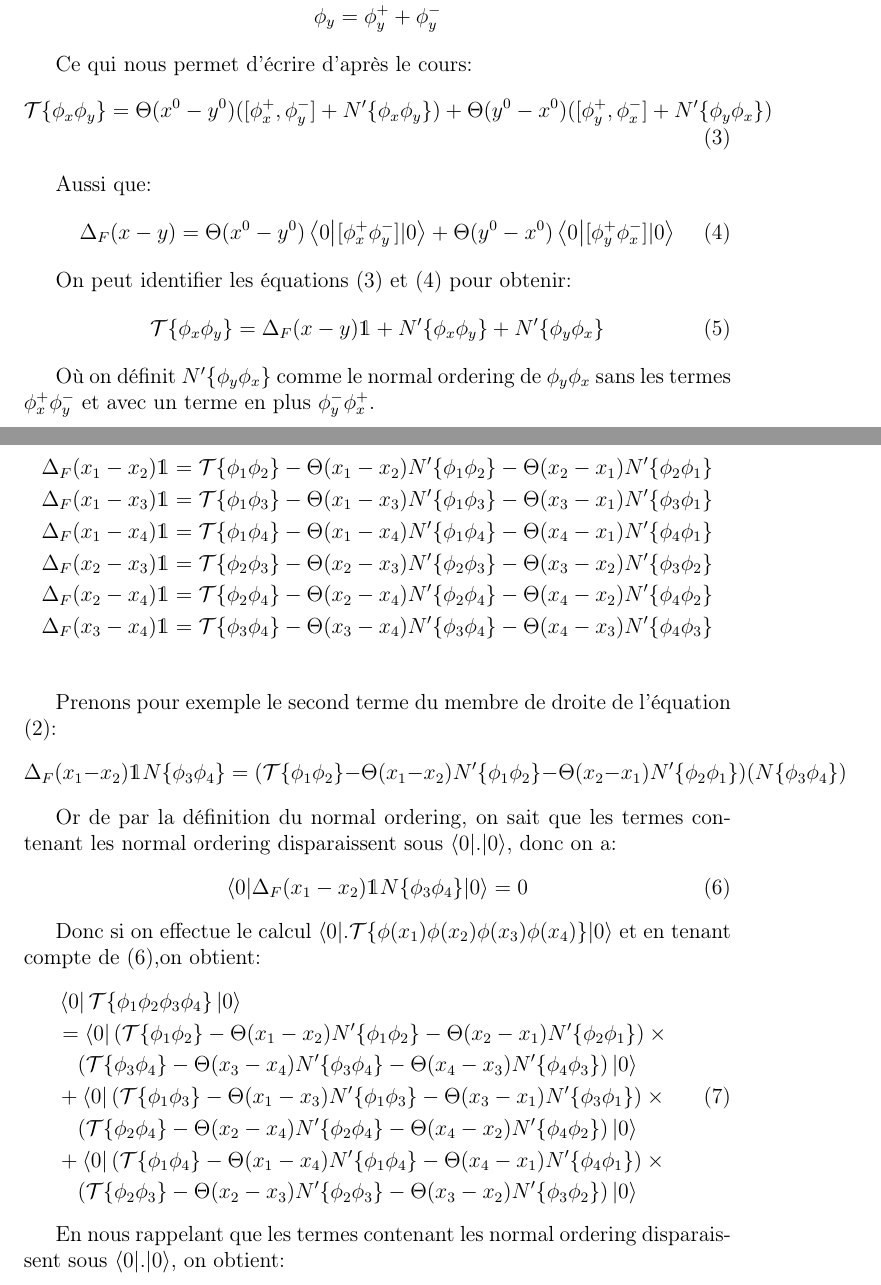
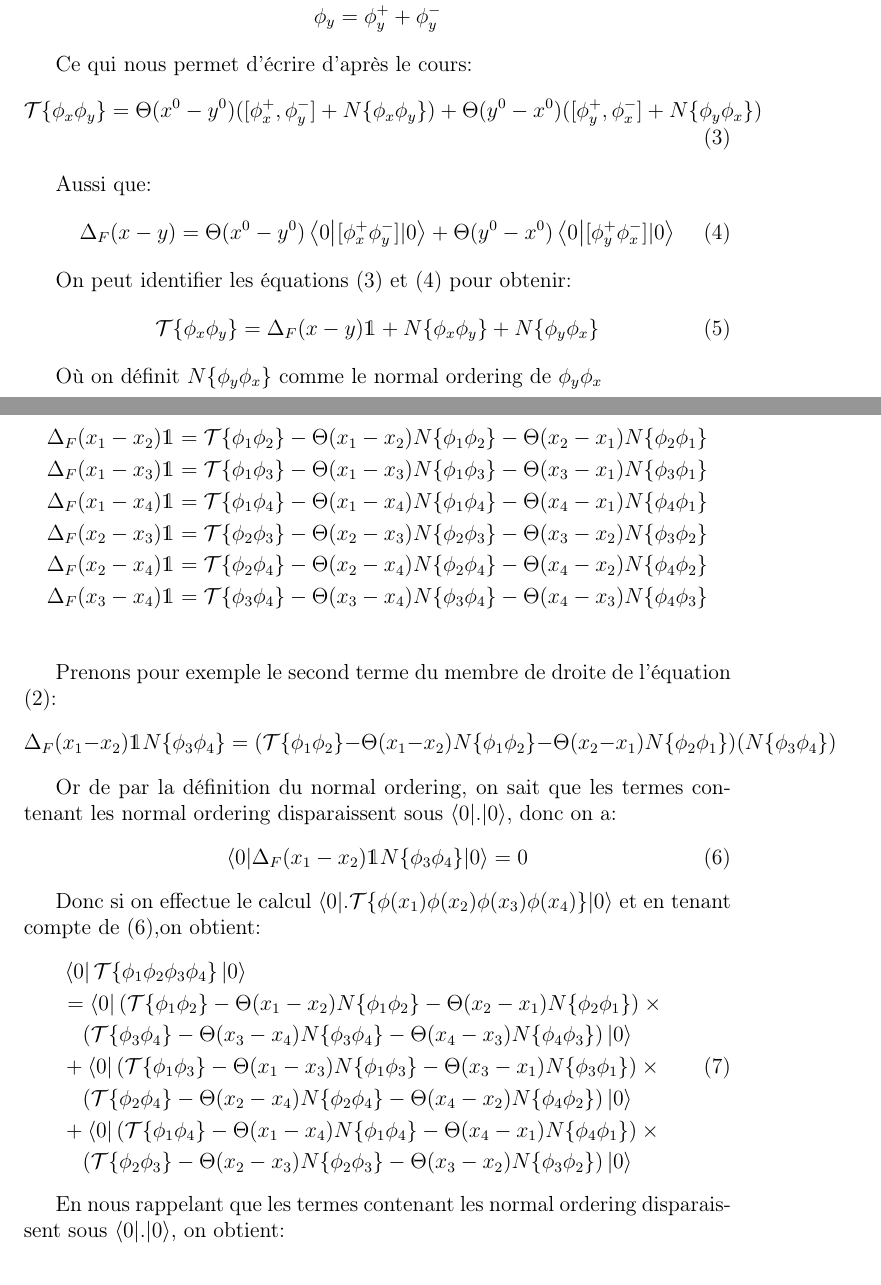
Before and after one commit to FanevaLiantsoa/QFT-Devoir, a LaTeX document (Théorème de Wick/timeordering.tex): two parts of pages 2 and 3 of 4, joined at a grey line, cut so that both start at the same text. Compiled offline with pdfLaTeX.

Commit message:
J'ai mieux compris le sens du normal ordering et du time ordering en relisant mes notes de cours et en consultant quelques ressources en ligne. Ainsi j'ai un peu modifié en remplacant les N' par N

```diff
--- a/Théorème de Wick/timeordering.tex
+++ b/Théorème de Wick/timeordering.tex
@@ -120,8 +120,8 @@ Ce qui nous permet d'écrire d'après le cours:
 \begin{equation}
 \begin{split}
 \mathcal{T}\{\phi_{x}\phi_{y}\}=\Theta(x^{0}-y^{0})([\phi_{x}^{+},\phi_{y}^{-}]
-+N'\{\phi_{x}\phi_{y}\})+\Theta(y^{0}-x^{0})([\phi_{y}^{+},\phi_{x}^{-}]
-+N'\{\phi_{y}\phi_{x}\})
++N\{\phi_{x}\phi_{y}\})+\Theta(y^{0}-x^{0})([\phi_{y}^{+},\phi_{x}^{-}]
++N\{\phi_{y}\phi_{x}\})
 \end{split}
 \end{equation}
 
@@ -133,41 +133,41 @@ Aussi que:
 
 On peut identifier les équations (3) et (4) pour obtenir:
 \begin{equation}
-\mathcal{T}\{\phi_{x}\phi_{y}\}= \Delta_{F}(x-y)\mathds{1}+N'\{\phi_{x}\phi_{y}\}
-+N'\{\phi_{y}\phi_{x}\}
+\mathcal{T}\{\phi_{x}\phi_{y}\}= \Delta_{F}(x-y)\mathds{1}+N\{\phi_{x}\phi_{y}\}
++N\{\phi_{y}\phi_{x}\}
 \end{equation}
 
-Où on définit $N'\{\phi_{y}\phi_{x}\}$ comme le normal ordering de $\phi_{y}\phi_{x}$
-sans les termes $\phi_{x}^{+}\phi_{y}^{-}$ et avec un terme en plus $\phi_{y}^{-}\phi_{x}^{+}$.
+Où on définit $N\{\phi_{y}\phi_{x}\}$ comme le normal ordering de $\phi_{y}\phi_{x}$
+
 
 
 Ainsi chaque terme de l'équation (2) peut s'écrire comme suit:
 \begin{align*}
 \Delta_{F}(x_{1}-x_{2})\mathds{1}=
-\mathcal{T}\{\phi_{1}\phi_{2}\}-\Theta(x_{1}-x_{2})N'\{\phi_{1}\phi_{2}\}
--\Theta(x_{2}-x_{1})N'\{\phi_{2}\phi_{1}\}\\
+\mathcal{T}\{\phi_{1}\phi_{2}\}-\Theta(x_{1}-x_{2})N\{\phi_{1}\phi_{2}\}
+-\Theta(x_{2}-x_{1})N\{\phi_{2}\phi_{1}\}\\
 \Delta_{F}(x_{1}-x_{3})\mathds{1}=
-\mathcal{T}\{\phi_{1}\phi_{3}\}-\Theta(x_{1}-x_{3})N'\{\phi_{1}\phi_{3}\}
--\Theta(x_{3}-x_{1})N'\{\phi_{3}\phi_{1}\}\\
+\mathcal{T}\{\phi_{1}\phi_{3}\}-\Theta(x_{1}-x_{3})N\{\phi_{1}\phi_{3}\}
+-\Theta(x_{3}-x_{1})N\{\phi_{3}\phi_{1}\}\\
 \Delta_{F}(x_{1}-x_{4})\mathds{1}=
-\mathcal{T}\{\phi_{1}\phi_{4}\}-\Theta(x_{1}-x_{4})N'\{\phi_{1}\phi_{4}\}
--\Theta(x_{4}-x_{1})N'\{\phi_{4}\phi_{1}\}\\
+\mathcal{T}\{\phi_{1}\phi_{4}\}-\Theta(x_{1}-x_{4})N\{\phi_{1}\phi_{4}\}
+-\Theta(x_{4}-x_{1})N\{\phi_{4}\phi_{1}\}\\
 \Delta_{F}(x_{2}-x_{3})\mathds{1}=
-\mathcal{T}\{\phi_{2}\phi_{3}\}-\Theta(x_{2}-x_{3})N'\{\phi_{2}\phi_{3}\}
--\Theta(x_{3}-x_{2})N'\{\phi_{3}\phi_{2}\}\\
+\mathcal{T}\{\phi_{2}\phi_{3}\}-\Theta(x_{2}-x_{3})N\{\phi_{2}\phi_{3}\}
+-\Theta(x_{3}-x_{2})N\{\phi_{3}\phi_{2}\}\\
 \Delta_{F}(x_{2}-x_{4})\mathds{1}=
-\mathcal{T}\{\phi_{2}\phi_{4}\}-\Theta(x_{2}-x_{4})N'\{\phi_{2}\phi_{4}\}
--\Theta(x_{4}-x_{2})N'\{\phi_{4}\phi_{2}\}\\
+\mathcal{T}\{\phi_{2}\phi_{4}\}-\Theta(x_{2}-x_{4})N\{\phi_{2}\phi_{4}\}
+-\Theta(x_{4}-x_{2})N\{\phi_{4}\phi_{2}\}\\
 \Delta_{F}(x_{3}-x_{4})\mathds{1}=
-\mathcal{T}\{\phi_{3}\phi_{4}\}-\Theta(x_{3}-x_{4})N'\{\phi_{3}\phi_{4}\}
--\Theta(x_{4}-x_{3})N'\{\phi_{4}\phi_{3}\}\\
+\mathcal{T}\{\phi_{3}\phi_{4}\}-\Theta(x_{3}-x_{4})N\{\phi_{3}\phi_{4}\}
+-\Theta(x_{4}-x_{3})N\{\phi_{4}\phi_{3}\}\\
 \end{align*}
 
 Prenons pour exemple le second terme du membre de droite de l'équation (2):
 \begin{equation*}
 \Delta_{F}(x_{1}-x_{2})\mathds{1}N\{\phi_{3}\phi_{4}\}=
-(\mathcal{T}\{\phi_{1}\phi_{2}\}-\Theta(x_{1}-x_{2})N'\{\phi_{1}\phi_{2}\}
--\Theta(x_{2}-x_{1})N'\{\phi_{2}\phi_{1}\})(N\{\phi_{3}\phi_{4}\})
+(\mathcal{T}\{\phi_{1}\phi_{2}\}-\Theta(x_{1}-x_{2})N\{\phi_{1}\phi_{2}\}
+-\Theta(x_{2}-x_{1})N\{\phi_{2}\phi_{1}\})(N\{\phi_{3}\phi_{4}\})
 \end{equation*}
 
 Or de par la définition du normal ordering, on sait que les termes contenant les normal ordering disparaissent sous $\braket{0}{.|0}$, donc on a:
@@ -179,18 +179,18 @@ Donc si on effectue le calcul $\braket{0}{.\mathcal{T}\{\phi(x_1)\phi(x_2)\phi(x
 \begin{equation}
 \begin{split}
 &\bra{0}\mathcal{T}\{\phi_{1}\phi_{2}\phi_{3}\phi_{4}\}\ket{0}\\
-&=\bra{0}(\mathcal{T}\{\phi_{1}\phi_{2}\}-\Theta(x_{1}-x_{2})N'\{\phi_{1}\phi_{2}\}
--\Theta(x_{2}-x_{1})N'\{\phi_{2}\phi_{1}\})\times{}\\
-&\quad(\mathcal{T}\{\phi_{3}\phi_{4}\}-\Theta(x_{3}-x_{4})N'\{\phi_{3}\phi_{4}\}
--\Theta(x_{4}-x_{3})N'\{\phi_{4}\phi_{3}\})\ket{0}\\
-&+\bra{0}(\mathcal{T}\{\phi_{1}\phi_{3}\}-\Theta(x_{1}-x_{3})N'\{\phi_{1}\phi_{3}\}
--\Theta(x_{3}-x_{1})N'\{\phi_{3}\phi_{1}\})\times{}\\
-&\quad(\mathcal{T}\{\phi_{2}\phi_{4}\}-\Theta(x_{2}-x_{4})N'\{\phi_{2}\phi_{4}\}
--\Theta(x_{4}-x_{2})N'\{\phi_{4}\phi_{2}\})\ket{0}\\
-&+\bra{0}(\mathcal{T}\{\phi_{1}\phi_{4}\}-\Theta(x_{1}-x_{4})N'\{\phi_{1}\phi_{4}\}
--\Theta(x_{4}-x_{1})N'\{\phi_{4}\phi_{1}\})\times{}\\
-&\quad(\mathcal{T}\{\phi_{2}\phi_{3}\}-\Theta(x_{2}-x_{3})N'\{\phi_{2}\phi_{3}\}
--\Theta(x_{3}-x_{2})N'\{\phi_{3}\phi_{2}\})\ket{0}
+&=\bra{0}(\mathcal{T}\{\phi_{1}\phi_{2}\}-\Theta(x_{1}-x_{2})N\{\phi_{1}\phi_{2}\}
+-\Theta(x_{2}-x_{1})N\{\phi_{2}\phi_{1}\})\times{}\\
+&\quad(\mathcal{T}\{\phi_{3}\phi_{4}\}-\Theta(x_{3}-x_{4})N\{\phi_{3}\phi_{4}\}
+-\Theta(x_{4}-x_{3})N\{\phi_{4}\phi_{3}\})\ket{0}\\
+&+\bra{0}(\mathcal{T}\{\phi_{1}\phi_{3}\}-\Theta(x_{1}-x_{3})N\{\phi_{1}\phi_{3}\}
+-\Theta(x_{3}-x_{1})N\{\phi_{3}\phi_{1}\})\times{}\\
+&\quad(\mathcal{T}\{\phi_{2}\phi_{4}\}-\Theta(x_{2}-x_{4})N\{\phi_{2}\phi_{4}\}
+-\Theta(x_{4}-x_{2})N\{\phi_{4}\phi_{2}\})\ket{0}\\
+&+\bra{0}(\mathcal{T}\{\phi_{1}\phi_{4}\}-\Theta(x_{1}-x_{4})N\{\phi_{1}\phi_{4}\}
+-\Theta(x_{4}-x_{1})N\{\phi_{4}\phi_{1}\})\times{}\\
+&\quad(\mathcal{T}\{\phi_{2}\phi_{3}\}-\Theta(x_{2}-x_{3})N\{\phi_{2}\phi_{3}\}
+-\Theta(x_{3}-x_{2})N\{\phi_{3}\phi_{2}\})\ket{0}
 \end{split}
 \end{equation}
 
```
Also changed, not shown: Théorème de Wick/timeordering.pdf, 4 other files.
